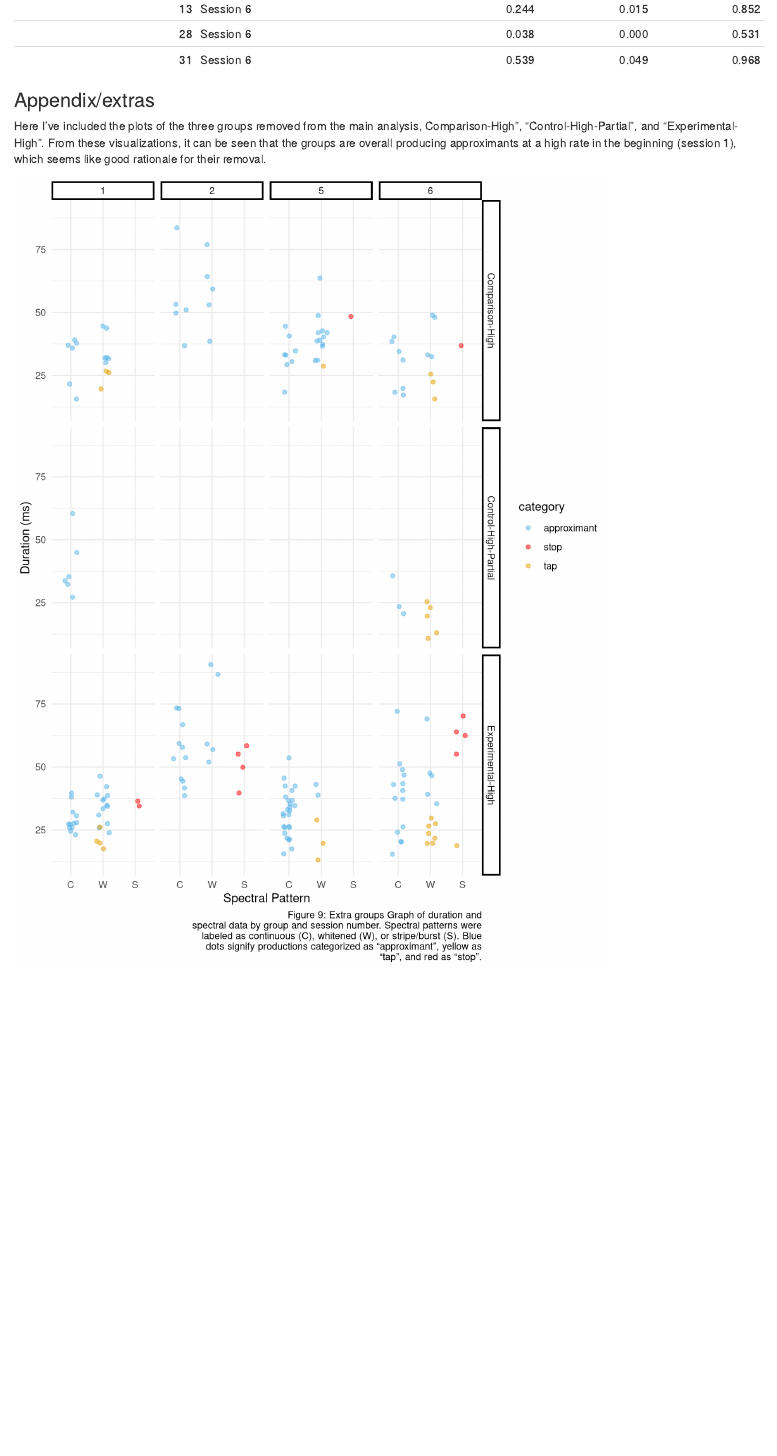
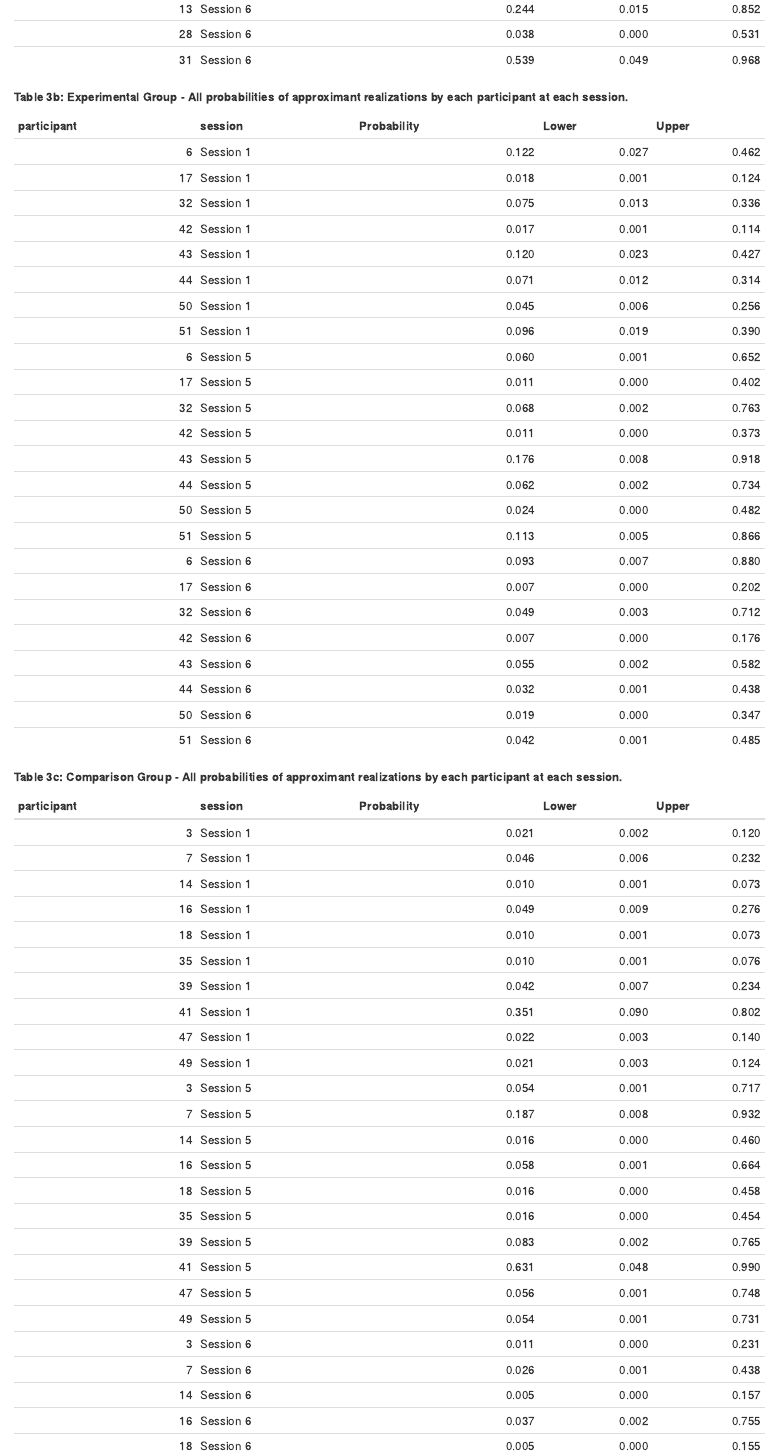
Before and after one commit to kparrish92/grosse_consult, an R Markdown document (report_updated.Rmd): the page in a window 1100 px wide, from 9920 px down. Rendered offline with R 4.5, knitr and Pandoc, with nearby package versions; code that draws random numbers runs with fixed seeds of ours; some code elsewhere in the file could not run offline.

Commit message:
adding two tables

````diff
--- a/report_updated.Rmd
+++ b/report_updated.Rmd
@@ -299,5 +299,25 @@ re_all_comp %>%
 ```{r}
 re_all %>%
+  dplyr::select(participant, session, estimate_adj, estimate_adj_lower, estimate_adj_upper) %>%
+  rename(Probability = estimate_adj) %>%
+  rename(Lower = estimate_adj_lower) %>%
+  rename(Upper = estimate_adj_upper) %>%
+  knitr::kable(format = "pandoc", digits = 3)
+```
+
+**Table 3b: Experimental Group - All probabilities of approximant realizations by each participant at each session.**
+```{r}
+re_all_con %>%
+  dplyr::select(participant, session, estimate_adj, estimate_adj_lower, estimate_adj_upper) %>%
+  rename(Probability = estimate_adj) %>%
+  rename(Lower = estimate_adj_lower) %>%
+  rename(Upper = estimate_adj_upper) %>%
+  knitr::kable(format = "pandoc", digits = 3)
+```
+
+**Table 3c: Comparison Group - All probabilities of approximant realizations by each participant at each session.**
+```{r}
+re_all_comp %>%
   dplyr::select(participant, session, estimate_adj, estimate_adj_lower, estimate_adj_upper) %>%
   rename(Probability = estimate_adj) %>%
   rename(Lower = estimate_adj_lower) %>%
````
Also changed, not shown: report_updated.Rmd (4 more changed lines).
